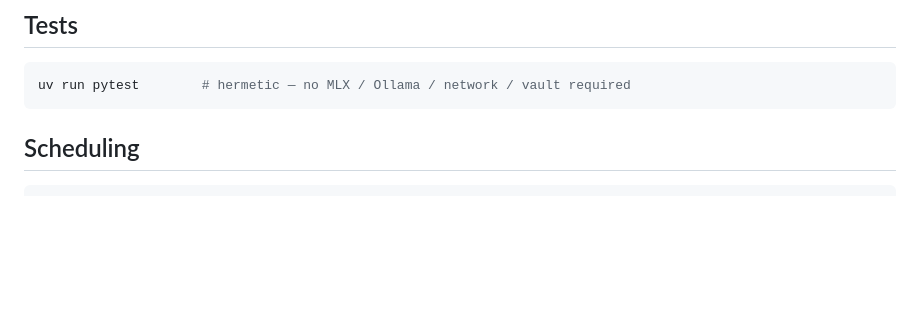
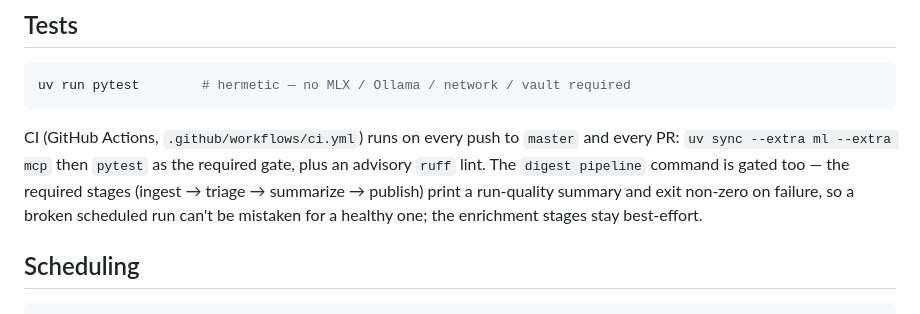
Before and after one commit to dram-dev/pc-insurance-digest, a Markdown page: README.md, the part around one of its changes. GitHub-like rendering; blank space fills up the shorter version.

Commit message:
docs(readme): note CI + the pipeline run-quality gate
Adds a CI status badge and a Tests section note: GitHub Actions runs the
suite (required) + advisory ruff on push/PR, and `digest pipeline` now exits
non-zero on a required-stage failure with a run-quality summary.

Co-Authored-By: Claude Opus 4.8 <noreply@anthropic.com>

````diff
--- a/README.md
+++ b/README.md
@@ -343,6 +345,13 @@ calibration views, so analytics work with no warehouse.
 uv run pytest        # hermetic — no MLX / Ollama / network / vault required
 ```
 
+CI (GitHub Actions, `.github/workflows/ci.yml`) runs on every push to `master`
+and every PR: `uv sync --extra ml --extra mcp` then `pytest` as the required
+gate, plus an advisory `ruff` lint. The `digest pipeline` command is gated too —
+the required stages (ingest → triage → summarize → publish) print a run-quality
+summary and exit non-zero on failure, so a broken scheduled run can't be
+mistaken for a healthy one; the enrichment stages stay best-effort.
+
 ## Scheduling
 
 ```bash
````
Also changed, not shown: other parts of README.md (+2 -0 lines).
